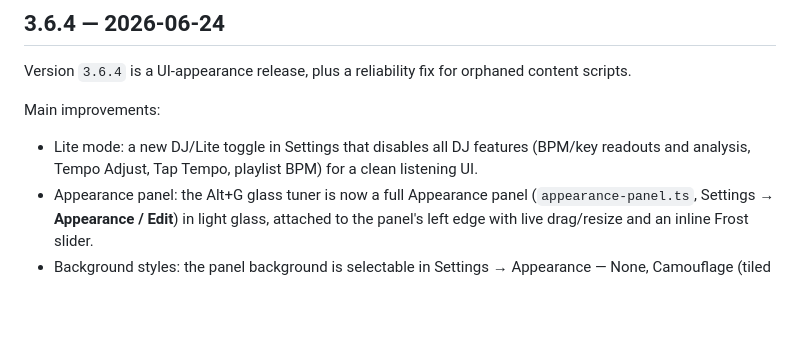
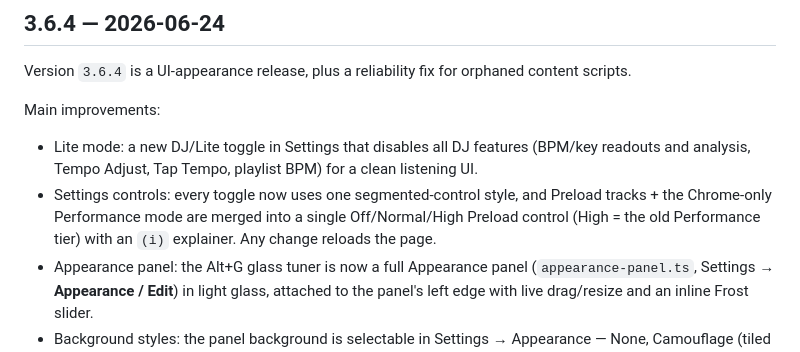
Before and after one commit to tobias-d/bandcamp-player-extension, a Markdown page: CHANGELOG.md, the part around the change. Rendered like a GitHub page; blank space fills up the shorter version.

Commit message:
Note segmented Settings rework in 3.6.4 changelog
Co-Authored-By: Claude Opus 4.8 <noreply@anthropic.com>

```diff
--- a/CHANGELOG.md
+++ b/CHANGELOG.md
@@ -8,6 +8,7 @@ Version `3.6.4` is a UI-appearance release, plus a reliability fix for orphaned
 
 Main improvements:
 - Lite mode: a new DJ/Lite toggle in Settings that disables all DJ features (BPM/key readouts and analysis, Tempo Adjust, Tap Tempo, playlist BPM) for a clean listening UI.
+- Settings controls: every toggle now uses one segmented-control style, and Preload tracks + the Chrome-only Performance mode are merged into a single Off/Normal/High Preload control (High = the old Performance tier) with an `(i)` explainer. Any change reloads the page.
 - Appearance panel: the Alt+G glass tuner is now a full Appearance panel (`appearance-panel.ts`, Settings → **Appearance / Edit**) in light glass, attached to the panel's left edge with live drag/resize and an inline Frost slider.
 - Background styles: the panel background is selectable in Settings → Appearance — None, Camouflage (tiled grey blobs), Prism (light beams), and Marble.
 - Letterpress idle wordmark: `BANDCAMP // DECK` is pressed into the glass with a layered text-shadow.
```
